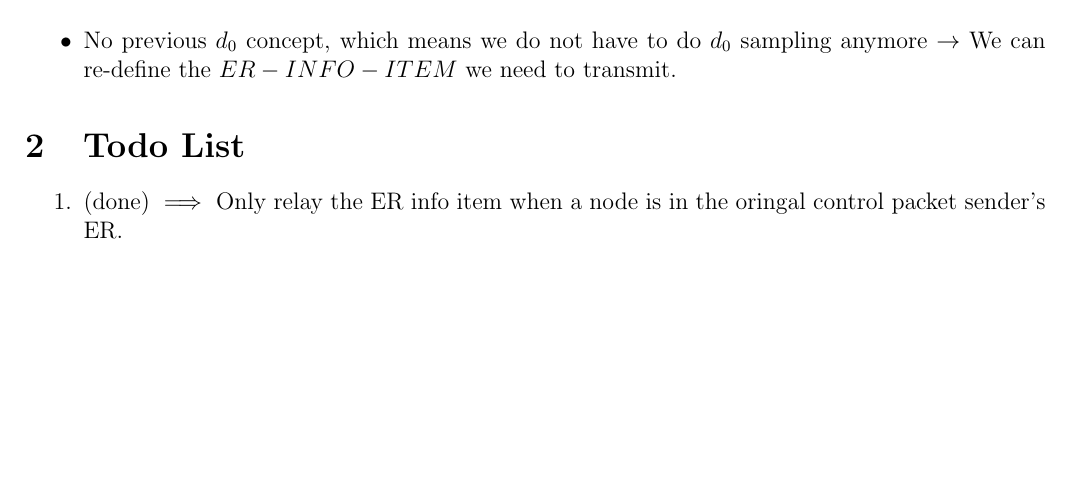
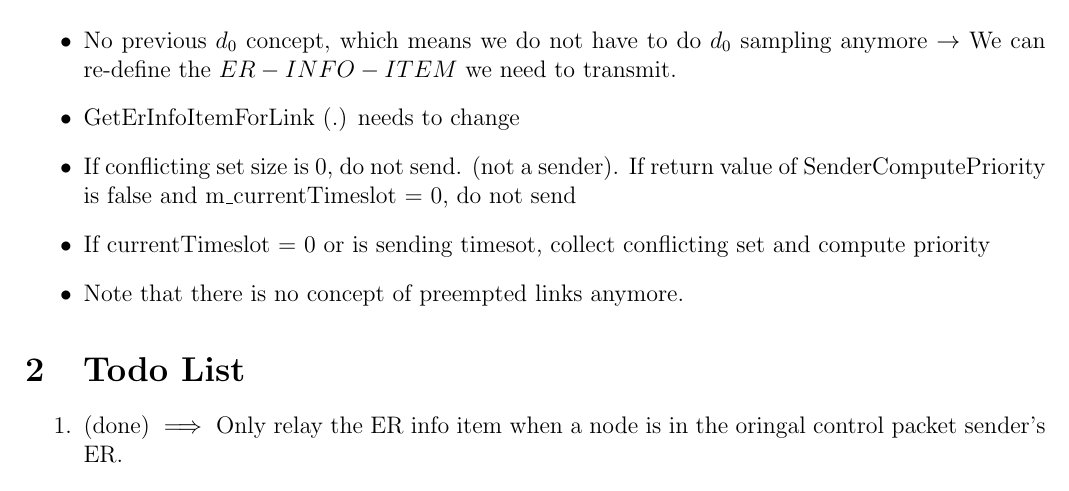
Before and after one commit to lanfker/tdma_imac, a LaTeX document (notes.tex, which reads log.tex): part of page 1 of 3, cut so that both start at the same text, the shorter picture padded with empty space. Compiled offline with pdfLaTeX.

Commit message:
Add Priority calculation method. Can consider next timeslot to send data packet

```diff
--- a/log.tex
+++ b/log.tex
@@ -1,4 +1,8 @@
 \section {PRKS- Revision Reminder}
 \begin{itemize}
   \item No previous $d_0$ concept, which means we do not have to do $d_0$ sampling anymore $\rightarrow$ We can re-define the $ER-INFO-ITEM$ we need to transmit.
+  \item GetErInfoItemForLink (.) needs to change
+  \item If conflicting set size is 0, do not send. (not a sender). If return value of SenderComputePriority is false and m\_currentTimeslot = 0, do not send
+  \item If currentTimeslot = 0 or is sending timesot, collect conflicting set and compute priority
+  \item Note that there is no concept of preempted links anymore.
 \end{itemize}
```
Also changed, not shown: 2 other files.
